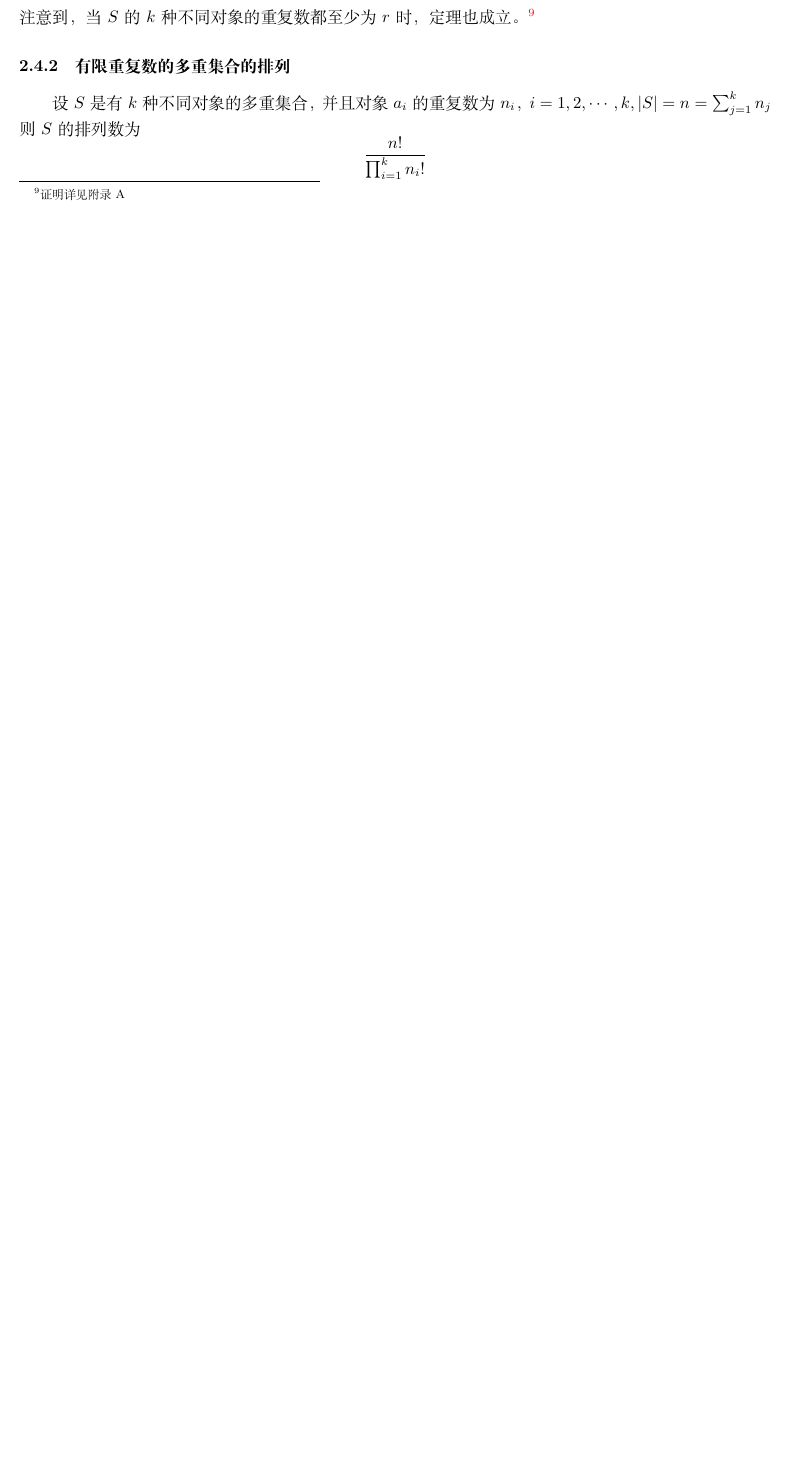
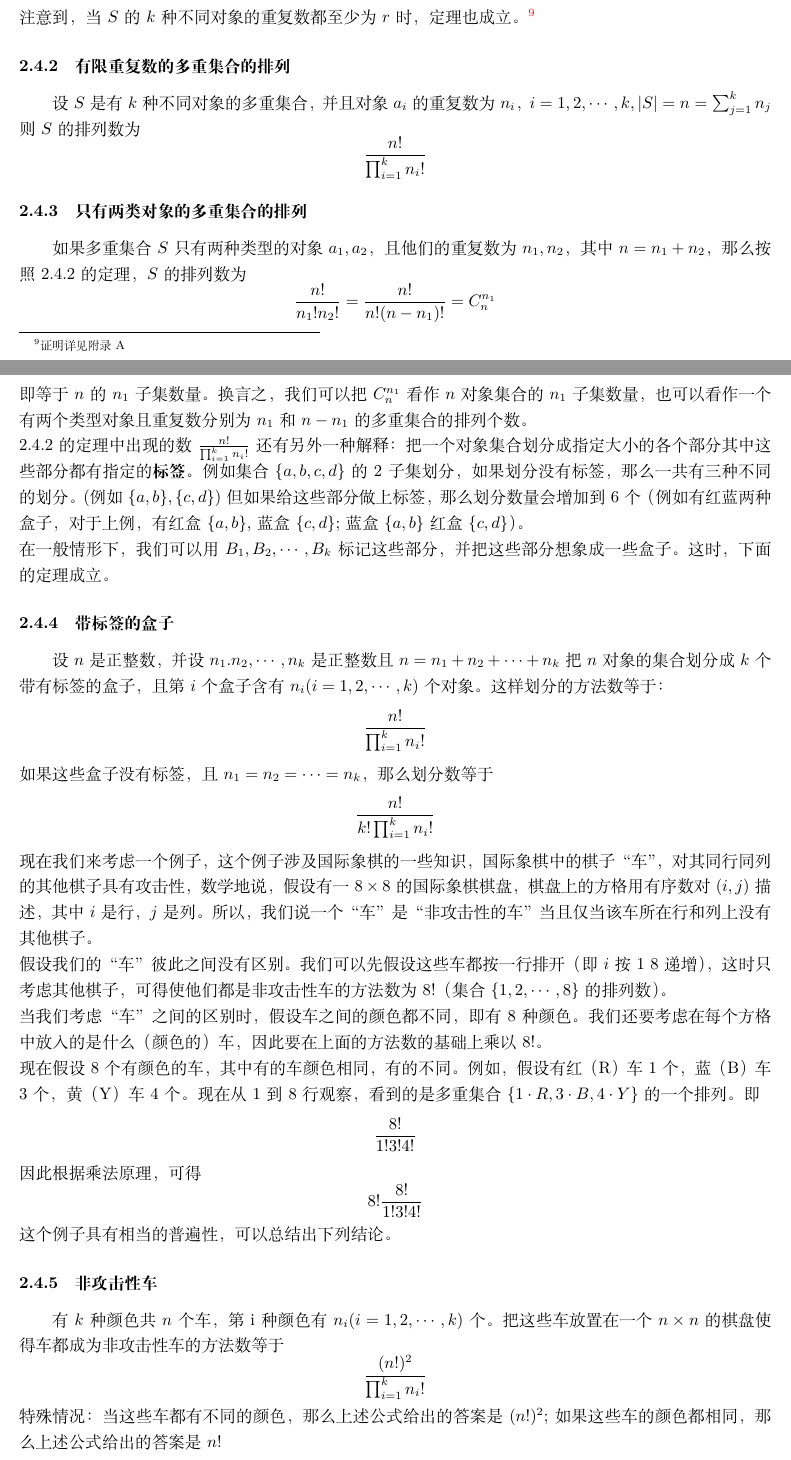
Before and after one commit to FinleyGe/Combinatorics-Note, a LaTeX document (note.tex): part of page 8 of 11 before the commit and two parts of pages 8 and 9 of 12 after it, the two joined at a grey line, cut so that both start at the same text, the shorter picture padded with empty space. Compiled offline with XeLaTeX.

Commit message:
多重集合的排列

```diff
--- a/note.tex
+++ b/note.tex
@@ -173,6 +173,28 @@
    \subsubsection{有限重复数的多重集合的排列}
    设$S$是有$k$种不同对象的多重集合，并且对象$a_i$的重复数为$n_i$，$i = 1,2,\cdots,k,|S| = n = \sum_{j=1}^k n_j$则$S$的排列数为
    \[\frac{n!}{\prod_{i=1}^k n_i!}\]
+   \subsubsection{只有两类对象的多重集合的排列}
+   如果多重集合$S$只有两种类型的对象$a_1,a_2$，且他们的重复数为$n_1,n_2$，其中$n = n_1 + n_2$，那么按照2.4.2的定理，$S$的排列数为
+   \[\frac{n!}{n_1!n_2!} = \frac{n!}{n!(n-n_1)!} = C_n^{n_1}\]
+即等于$n$的$n_1$子集数量。换言之，我们可以把$C_n^{n_1}$   看作$n$对象集合的$n_1$子集数量，也可以看作一个有两个类型对象且重复数分别为$n_1$和$n-n_1$的多重集合的排列个数。\\
+2.4.2的定理中出现的数$\frac{n!}{\prod_{i=1}^k n_i!}$还有另外一种解释：把一个对象集合划分成指定大小的各个部分其中这些部分都有指定的\textbf{标签}。例如集合$\{a,b,c,d\}$的$2$子集划分，如果划分没有标签，那么一共有三种不同的划分。(例如$\{a,b\},\{c,d\}$)但如果给这些部分做上标签，那么划分数量会增加到$6$个（例如有红蓝两种盒子，对于上例，有红盒$\{a,b\}$,蓝盒$\{c,d\}$;蓝盒$\{a,b\}$红盒$\{c,d\}$）。\\
+在一般情形下，我们可以用$B_1,B_2,\cdots,B_k$标记这些部分，并把这些部分想象成一些盒子。这时，下面的定理成立。
+\subsubsection{带标签的盒子}设$n$是正整数，并设$n_1.n_2,\cdots,n_k$是正整数且$n = n_1 + n_2 + \cdots + n_k$把$n$对象的集合划分成$k$个带有标签的盒子，且第$i$个盒子含有$n_i(i = 1,2,\cdots,k)$个对象。这样划分的方法数等于：
+\[\frac{n!}{\prod_{i=1}^k n_i!}\]
+如果这些盒子没有标签，且$n_1 = n_2 = \cdots = n_k$，那么划分数等于
+\[\frac{n!}{k!\prod_{i=1}^k n_i!}\]
+现在我们来考虑一个例子，这个例子涉及国际象棋的一些知识，国际象棋中的棋子“车”，对其同行同列的其他棋子具有攻击性，数学地说，假设有一$8 \times 8$的国际象棋棋盘，棋盘上的方格用有序数对$(i,j)$描述，其中$i$是行，$j$是列。所以，我们说一个“车”是“非攻击性的车”当且仅当该车所在行和列上没有其他棋子。\\
+假设我们的“车”彼此之间没有区别。我们可以先假设这些车都按一行排开（即$i$按$1~8$递增），这时只考虑其他棋子，可得使他们都是非攻击性车的方法数为$8!$（集合$\{1,2,\cdots,8\}$的排列数）。\\
+当我们考虑“车”之间的区别时，假设车之间的颜色都不同，即有8种颜色。我们还要考虑在每个方格中放入的是什么（颜色的）车，因此要在上面的方法数的基础上乘以$8!$。\\
+现在假设8个有颜色的车，其中有的车颜色相同，有的不同。例如，假设有红（R）车1个，蓝（B）车3个，黄（Y）车4个。现在从1到8行观察，看到的是多重集合$\{1 \cdot R, 3 \cdot B,4 \cdot Y\}$的一个排列。即
+\[\frac{8!}{1!3!4!}\]
+因此根据乘法原理，可得
+\[8! \frac{8!}{1!3!4!} \]
+这个例子具有相当的普遍性，可以总结出下列结论。
+\subsubsection{非攻击性车}有$k$种颜色共$n$个车，第i种颜色有$n_i(i = 1,2,\cdots,k)$个。把这些车放置在一个$n \times n$的棋盘使得车都成为非攻击性车的方法数等于
+\[\frac{(n!)^2}{\prod_{i=1}^k n_i!}\]
+特殊情况：当这些车都有不同的颜色，那么上述公式给出的答案是$(n!)^2$;如果这些车的颜色都相同，那么上述公式给出的答案是$n!$
+
    \subsection{多重集合的组合}
    \subsection{有限概率}
    \section{鸽巢原理}
```
Also changed, not shown: note.pdf, note.tex (1 more changed lines), 5 other files.
